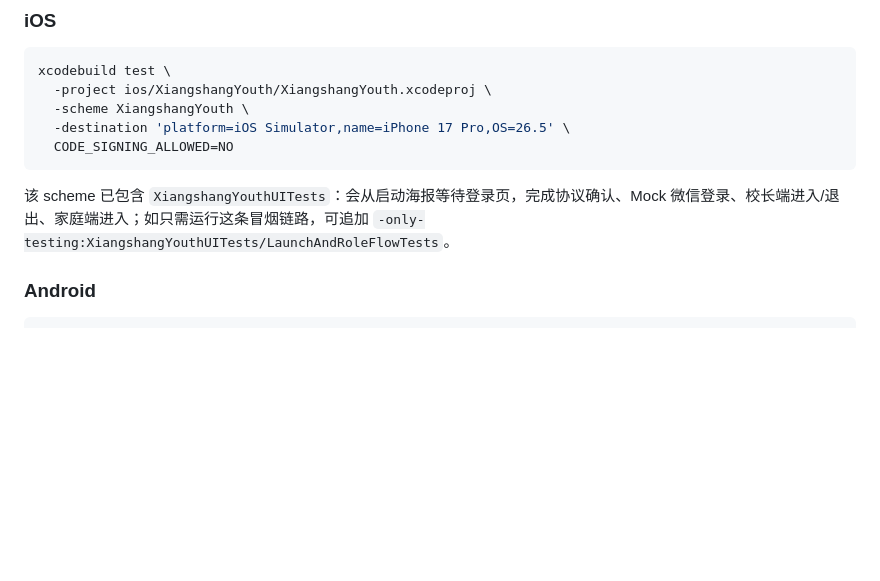
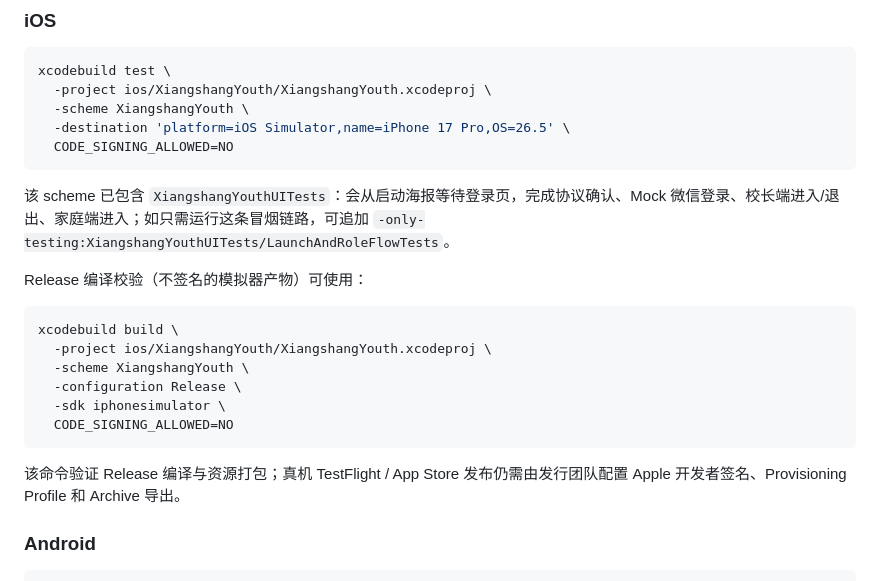
Before and after one commit to moxiu770-alt/xiangshang-youth, a Markdown page: README.md, the part around the change. Rendered like a GitHub page; blank space fills up the shorter version.

Commit message:
docs: document iOS release build verification

````diff
--- a/README.md
+++ b/README.md
@@ -20,6 +20,19 @@ xcodebuild test \
 ```
 
 该 scheme 已包含 `XiangshangYouthUITests`：会从启动海报等待登录页，完成协议确认、Mock 微信登录、校长端进入/退出、家庭端进入；如只需运行这条冒烟链路，可追加 `-only-testing:XiangshangYouthUITests/LaunchAndRoleFlowTests`。
+
+Release 编译校验（不签名的模拟器产物）可使用：
+
+```bash
+xcodebuild build \
+  -project ios/XiangshangYouth/XiangshangYouth.xcodeproj \
+  -scheme XiangshangYouth \
+  -configuration Release \
+  -sdk iphonesimulator \
+  CODE_SIGNING_ALLOWED=NO
+```
+
+该命令验证 Release 编译与资源打包；真机 TestFlight / App Store 发布仍需由发行团队配置 Apple 开发者签名、Provisioning Profile 和 Archive 导出。
 
 ### Android
 
````
